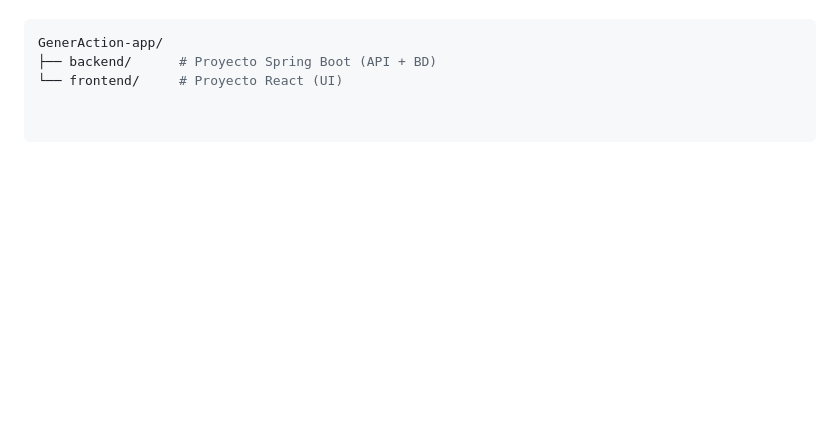
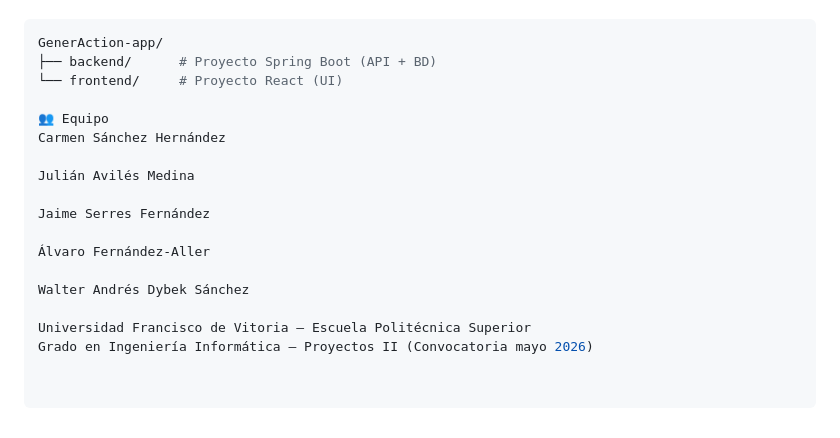
Before and after one commit to mariadelcarmen-sanchez-hernandez/ProyectosII26, a Markdown page: README.md, the part around the change. Drawn GitHub-style; blank space fills up the shorter version.

Commit message:
add members of the team

```diff
--- a/README.md
+++ b/README.md
@@ -68,3 +68,17 @@ Estructura de carpetas:
 GenerAction-app/
 ├── backend/      # Proyecto Spring Boot (API + BD)
 └── frontend/     # Proyecto React (UI)
+
+👥 Equipo
+Carmen Sánchez Hernández
+
+Julián Avilés Medina
+
+Jaime Serres Fernández
+
+Álvaro Fernández-Aller
+
+Walter Andrés Dybek Sánchez
+
+Universidad Francisco de Vitoria – Escuela Politécnica Superior
+Grado en Ingeniería Informática – Proyectos II (Convocatoria mayo 2026)
```
